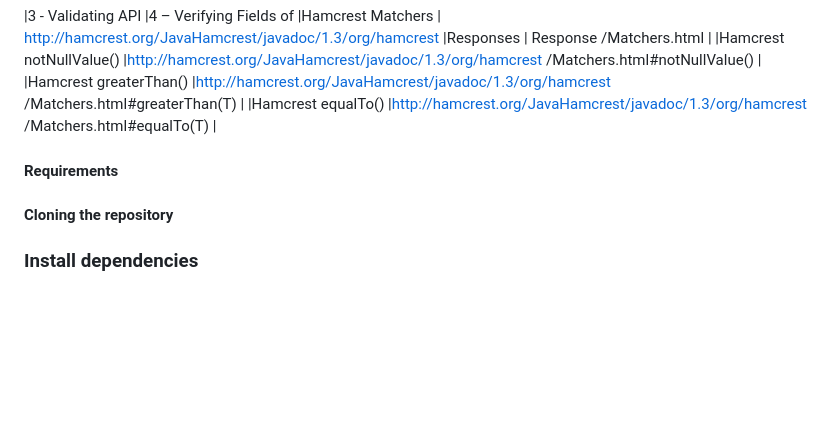
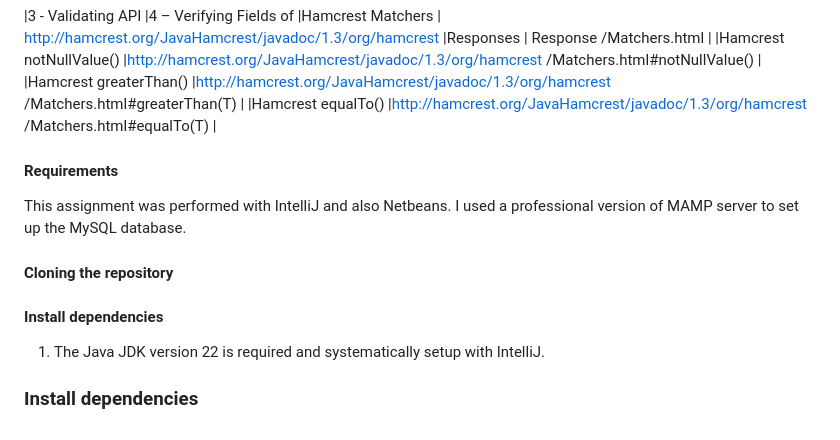
Before and after one commit to AymarN/Java-Automate-API-Testing-with-Rest-Assured, a Markdown page: README.md, the part around the change. Drawn GitHub-style; blank space fills up the shorter version.

Commit message:
Update README.md
I am filling in the README file.

```diff
--- a/README.md
+++ b/README.md
@@ -34,12 +34,17 @@ Outlines
                                                                                            /Matchers.html#equalTo(T)                                 |
 
 
-
-
 #### Requirements
+This assignment was performed with IntelliJ and also Netbeans.
+I used a professional version of MAMP server to set up the MySQL database.
 
 
 #### Cloning the repository
 
 
+#### Install dependencies
+
+1. The Java JDK version 22 is required and systematically setup with IntelliJ.
+
+
 ### Install dependencies
```
